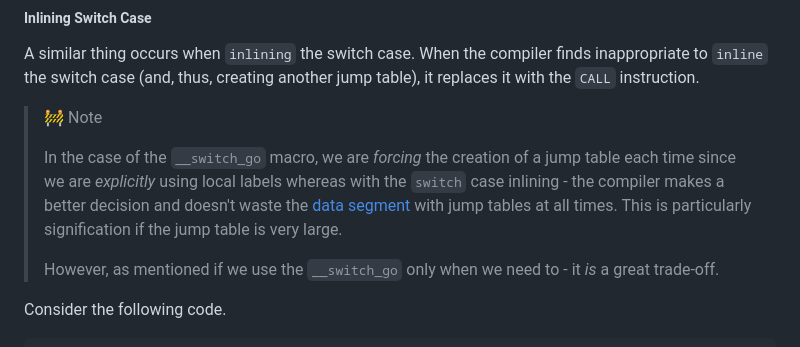
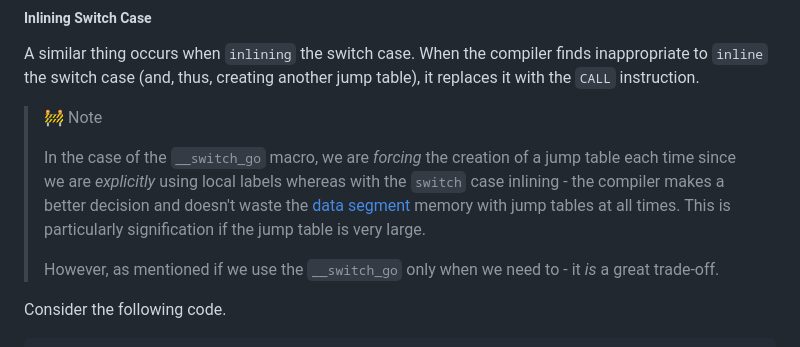
Before and after one commit to BeAllAround/S2S-Compilers-Blog-Series-Public, a Markdown page: Understanding Switch Case Statements/README.md, the part around the change. Drawn GitHub-style.

```diff
--- a/Understanding Switch Case Statements/README.md
+++ b/Understanding Switch Case Statements/README.md
@@ -2513,7 +2513,7 @@ A similar thing occurs when `inlining` the switch case. When the compiler finds
 
 > 🚧 Note
 >
-> In the case of the `__switch_go` macro, we are _forcing_ the creation of a jump table each time since we are _explicitly_ using local labels whereas with the `switch` case inlining - the compiler makes a better decision and doesn't waste the [data segment](https://en.wikipedia.org/wiki/Data_segment) with jump tables at all times. This is particularly signification if the jump table is very large.
+> In the case of the `__switch_go` macro, we are _forcing_ the creation of a jump table each time since we are _explicitly_ using local labels whereas with the `switch` case inlining - the compiler makes a better decision and doesn't waste the [data segment](https://en.wikipedia.org/wiki/Data_segment) memory with jump tables at all times. This is particularly signification if the jump table is very large.
 >
 > However, as mentioned if we use the `__switch_go` only when we need to - it _is_ a great trade-off.
 
```
